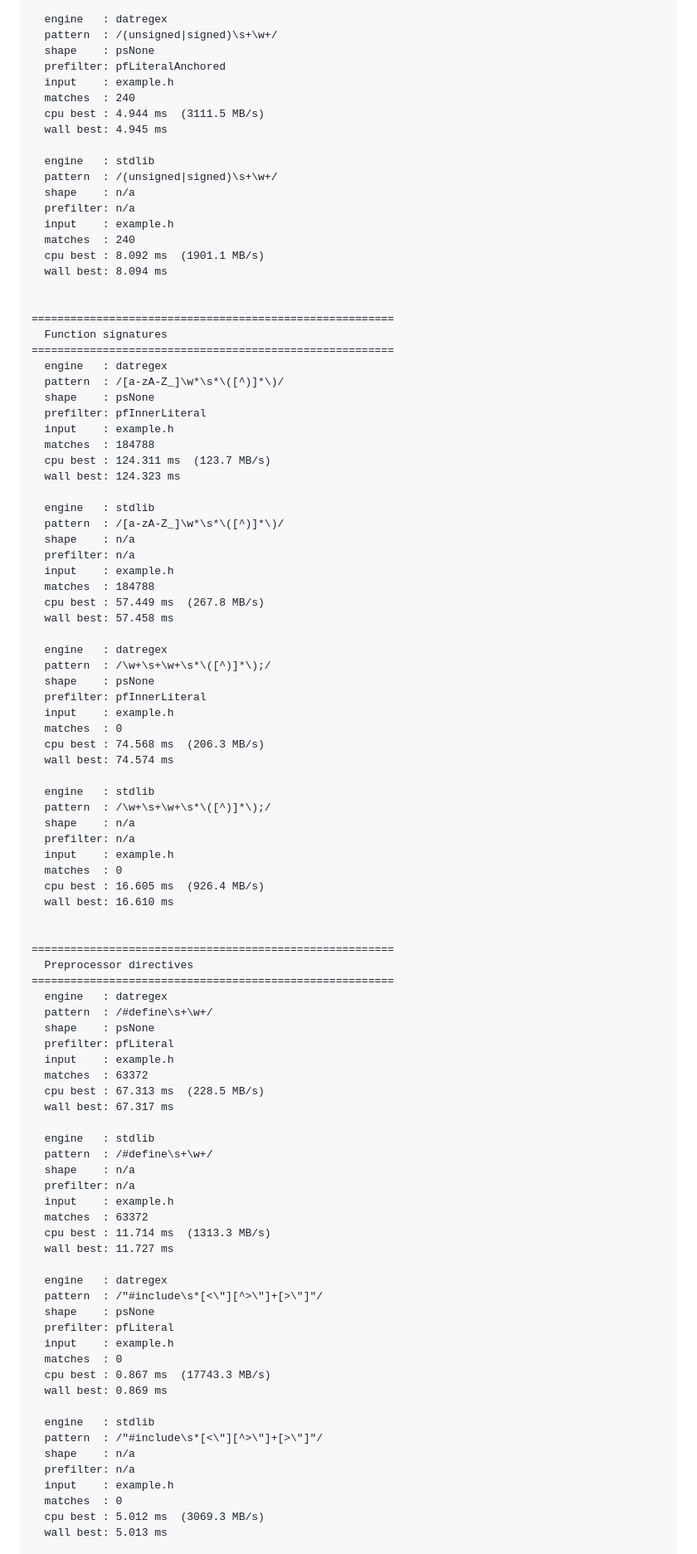
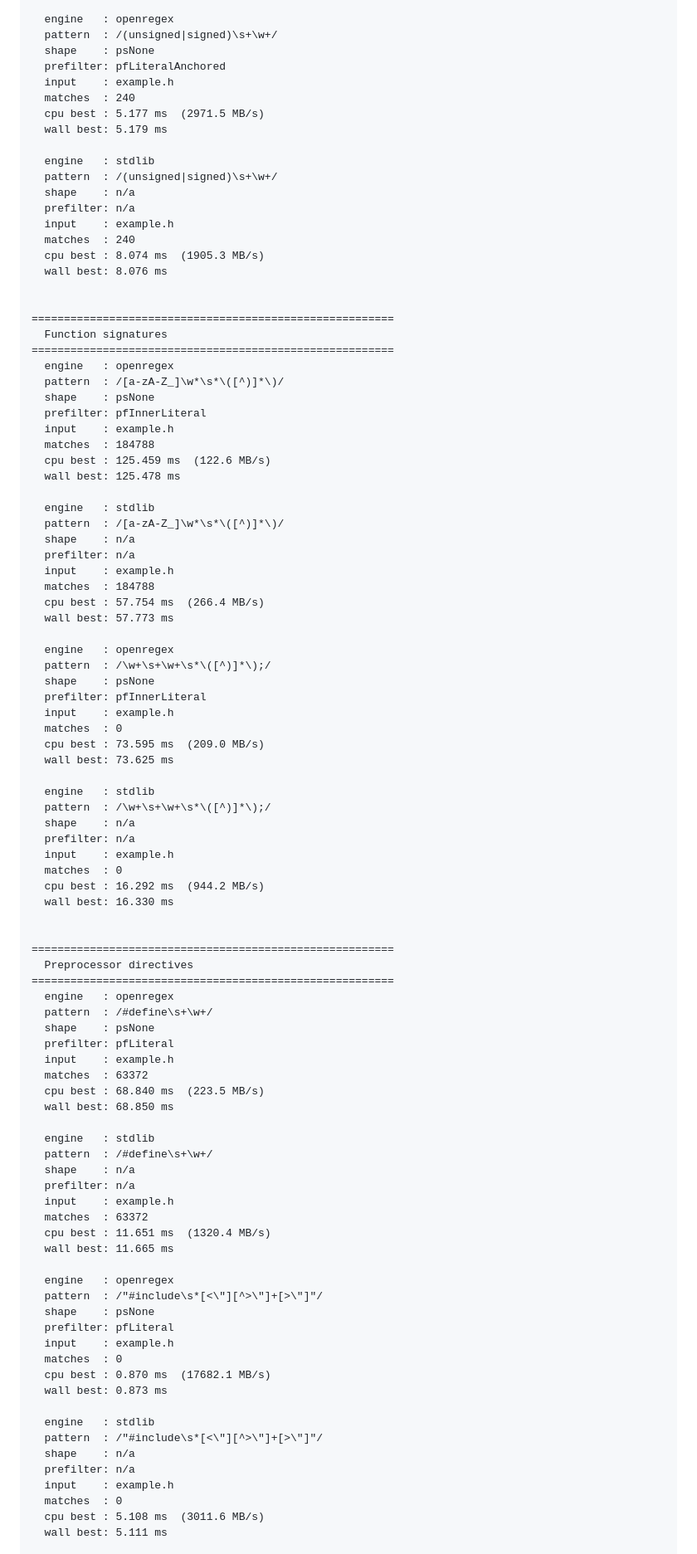
Before and after one commit to openpeeps/openparser, a Markdown page: examples/regex_examples/README.md, the part around one of its changes. Shown at 83% size. Drawn GitHub-style.

```diff
--- a/examples/regex_examples/README.md
+++ b/examples/regex_examples/README.md
@@ -113,12 +113,12 @@ Size   : 15383424 bytes  (15.38 MB)  353149 lines
 
-  engine   : datregex
+  engine   : openregex
   pattern  : /(unsigned|signed)\s+\w+/
   shape    : psNone
   prefilter: pfLiteralAnchored
   input    : example.h
   matches  : 240
-  cpu best : 4.944 ms  (3111.5 MB/s)
-  wall best: 4.945 ms
+  cpu best : 5.177 ms  (2971.5 MB/s)
+  wall best: 5.179 ms
 
   engine   : stdlib
   pattern  : /(unsigned|signed)\s+\w+/
@@ -126,21 +126,21 @@ Size   : 15383424 bytes  (15.38 MB)  353149 lines
   prefilter: n/a
   input    : example.h
   matches  : 240
-  cpu best : 8.092 ms  (1901.1 MB/s)
-  wall best: 8.094 ms
+  cpu best : 8.074 ms  (1905.3 MB/s)
+  wall best: 8.076 ms
 
 
 ========================================================
   Function signatures
 ========================================================
-  engine   : datregex
+  engine   : openregex
   pattern  : /[a-zA-Z_]\w*\s*\([^)]*\)/
   shape    : psNone
   prefilter: pfInnerLiteral
   input    : example.h
   matches  : 184788
-  cpu best : 124.311 ms  (123.7 MB/s)
-  wall best: 124.323 ms
+  cpu best : 125.459 ms  (122.6 MB/s)
+  wall best: 125.478 ms
 
   engine   : stdlib
   pattern  : /[a-zA-Z_]\w*\s*\([^)]*\)/
@@ -148,17 +148,17 @@ Size   : 15383424 bytes  (15.38 MB)  353149 lines
   prefilter: n/a
   input    : example.h
   matches  : 184788
-  cpu best : 57.449 ms  (267.8 MB/s)
-  wall best: 57.458 ms
+  cpu best : 57.754 ms  (266.4 MB/s)
+  wall best: 57.773 ms
 
-  engine   : datregex
+  engine   : openregex
   pattern  : /\w+\s+\w+\s*\([^)]*\);/
   shape    : psNone
   prefilter: pfInnerLiteral
   input    : example.h
   matches  : 0
-  cpu best : 74.568 ms  (206.3 MB/s)
-  wall best: 74.574 ms
+  cpu best : 73.595 ms  (209.0 MB/s)
+  wall best: 73.625 ms
 
   engine   : stdlib
   pattern  : /\w+\s+\w+\s*\([^)]*\);/
@@ -166,21 +166,21 @@ Size   : 15383424 bytes  (15.38 MB)  353149 lines
   prefilter: n/a
   input    : example.h
   matches  : 0
-  cpu best : 16.605 ms  (926.4 MB/s)
-  wall best: 16.610 ms
+  cpu best : 16.292 ms  (944.2 MB/s)
+  wall best: 16.330 ms
 
 
 ========================================================
   Preprocessor directives
 ========================================================
-  engine   : datregex
+  engine   : openregex
   pattern  : /#define\s+\w+/
   shape    : psNone
   prefilter: pfLiteral
   input    : example.h
   matches  : 63372
-  cpu best : 67.313 ms  (228.5 MB/s)
-  wall best: 67.317 ms
+  cpu best : 68.840 ms  (223.5 MB/s)
+  wall best: 68.850 ms
 
   engine   : stdlib
   pattern  : /#define\s+\w+/
@@ -188,17 +188,17 @@ Size   : 15383424 bytes  (15.38 MB)  353149 lines
   prefilter: n/a
   input    : example.h
   matches  : 63372
-  cpu best : 11.714 ms  (1313.3 MB/s)
-  wall best: 11.727 ms
+  cpu best : 11.651 ms  (1320.4 MB/s)
+  wall best: 11.665 ms
 
-  engine   : datregex
+  engine   : openregex
   pattern  : /"#include\s*[<\"][^>\"]+[>\"]"/
   shape    : psNone
   prefilter: pfLiteral
   input    : example.h
   matches  : 0
-  cpu best : 0.867 ms  (17743.3 MB/s)
-  wall best: 0.869 ms
+  cpu best : 0.870 ms  (17682.1 MB/s)
+  wall best: 0.873 ms
 
   engine   : stdlib
   pattern  : /"#include\s*[<\"][^>\"]+[>\"]"/
@@ -206,6 +206,6 @@ Size   : 15383424 bytes  (15.38 MB)  353149 lines
   prefilter: n/a
   input    : example.h
   matches  : 0
-  cpu best : 5.012 ms  (3069.3 MB/s)
-  wall best: 5.013 ms
+  cpu best : 5.108 ms  (3011.6 MB/s)
+  wall best: 5.111 ms
 
```
Also changed, not shown: other parts of examples/regex_examples/README.md (+73 -73 lines).
